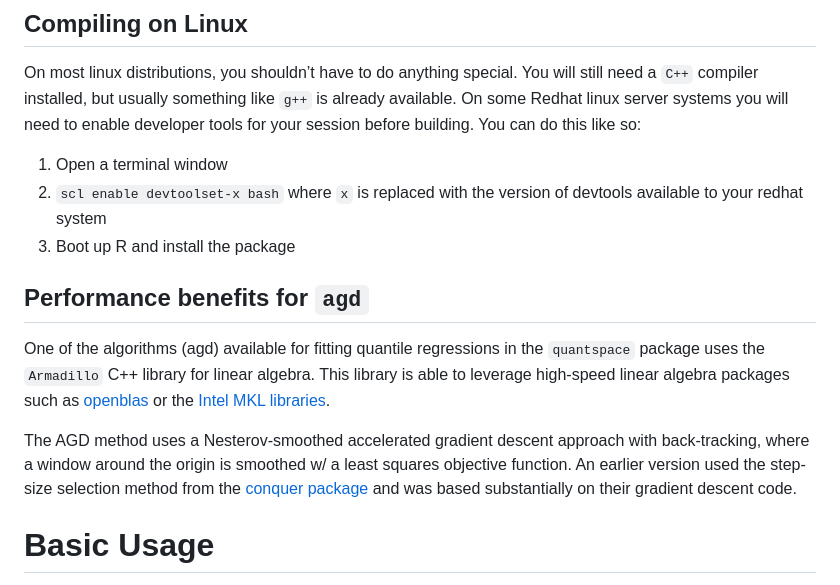
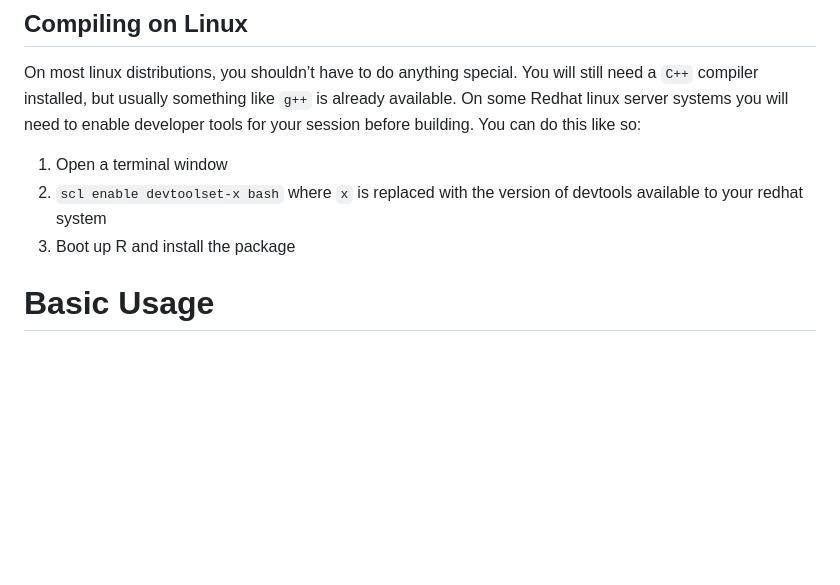
Before and after one commit to be-green/quantspace, a Markdown page: README.md, the part around the change. Rendered like a GitHub page; blank space fills up the shorter version.

```diff
--- a/README.md
+++ b/README.md
@@ -82,16 +82,6 @@ You can do this like so:
 2.  `scl enable devtoolset-x bash` where `x` is replaced with the
     version of devtools available to your redhat system
 3.  Boot up R and install the package
-
-## Performance benefits for `agd`
-
-One of the algorithms (agd) available for fitting quantile regressions
-in the `quantspace` package uses the `Armadillo` C++ library for linear
-algebra. This library is able to leverage high-speed linear algebra
-packages such as [openblas](https://www.openblas.net/) or the [Intel MKL
-libraries](https://software.intel.com/content/www/us/en/develop/documentation/get-started-with-mkl-for-dpcpp/top.html).
-
-The AGD method uses a Nesterov-smoothed accelerated gradient descent approach with back-tracking, where a window around the origin is smoothed w/ a least squares objective function. An earlier version used the step-size selection method from the [conquer package](https://github.com/XiaoouPan/conquer) and was based substantially on their gradient descent code.
 
 # Basic Usage
 
```
